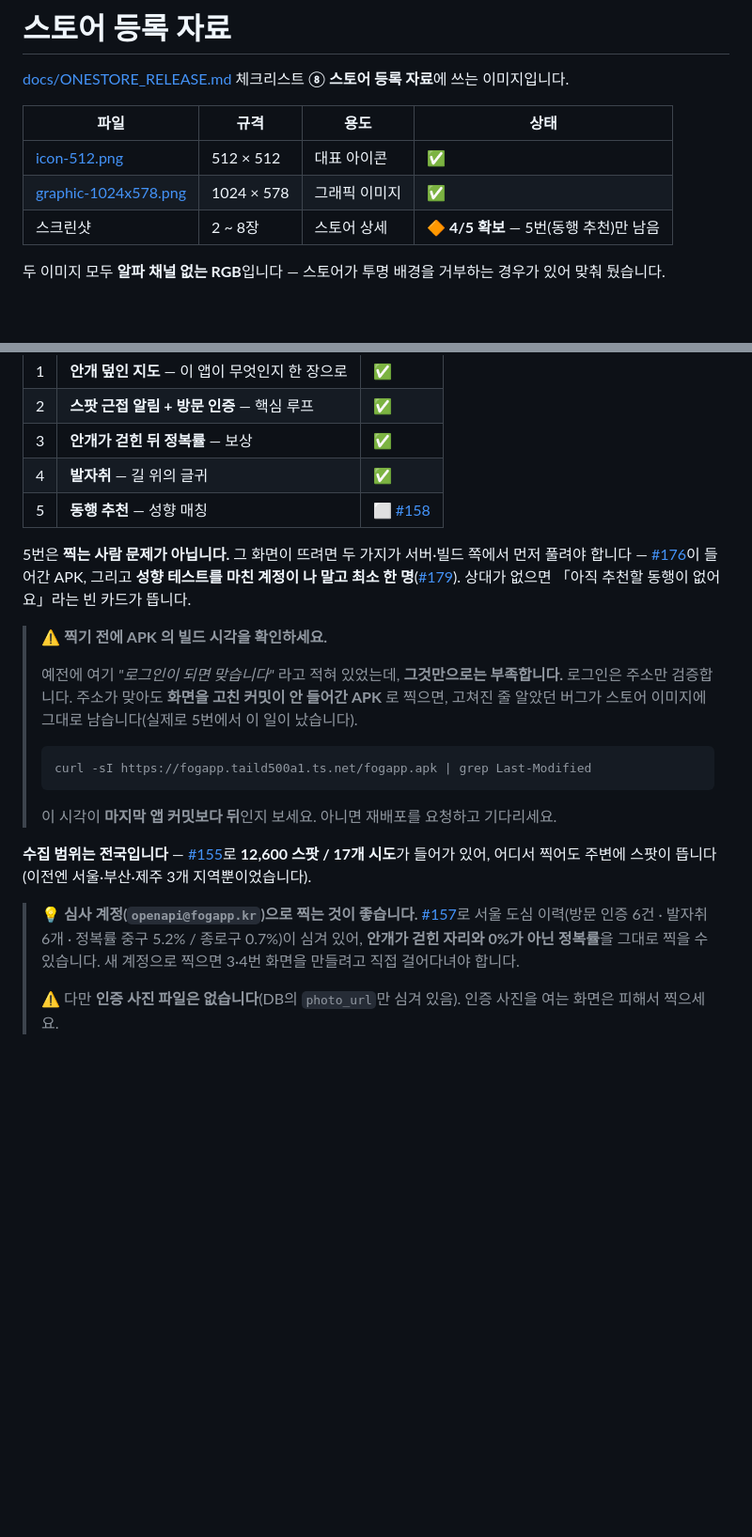
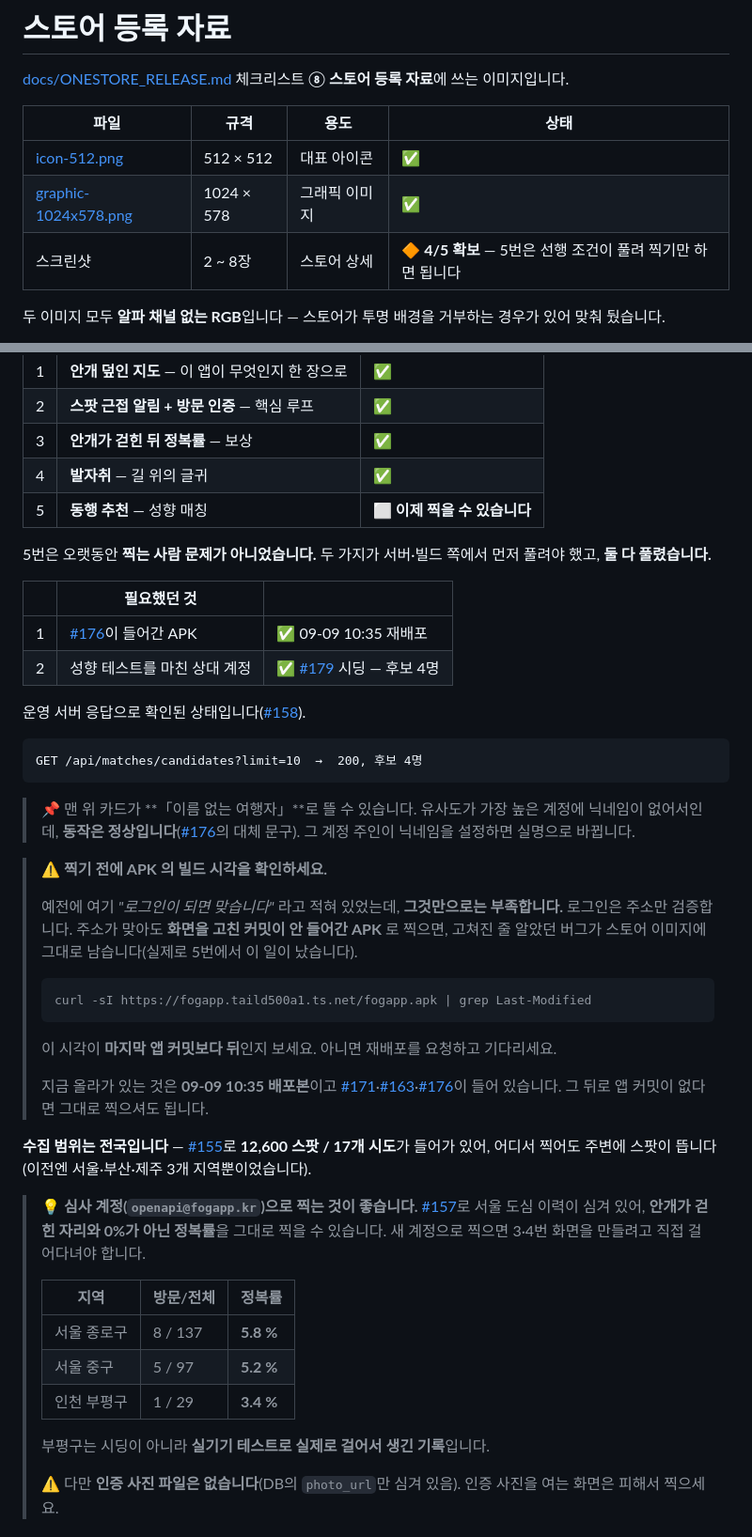
Before and after one commit to FogMap2026/FogApp, a Markdown page: docs/store/README.md, 2 parts joined by grey strips. Shown at 94% size. GitHub-like rendering; blank space fills up the shorter version.

Commit message:
docs: 5번 스크린샷 선행 조건 해소 + 정복률 실측치 반영 (#158)
APK 가 09-09 10:35 에 재배포됐고(#171·#163·#176 포함), #179 시딩으로
후보가 4명 잡힌다. songkh1201 님이 운영 서버 응답으로 확인했다.
문서는 아직 「두 가지가 먼저 풀려야 합니다」로 남아 있어, 찍을 수
있는데 못 찍는 줄 알게 된다.

정복률도 실측치로 바꿨다. 「중구 5.2% / 종로구 0.7%」로 적혀 있었는데
시딩으로 종로구가 5.8% 로 올랐고, 실기기 테스트로 인천 부평구 3.4%
가 새로 생겼다.

맨 위 카드가 「이름 없는 여행자」로 뜰 수 있다는 것도 적었다. 모르고
보면 버그로 읽힌다 — 유사도 1위 계정에 닉네임이 없는 것뿐이다.

Co-Authored-By: Claude Opus 5 <noreply@anthropic.com>

````diff
--- a/docs/store/README.md
+++ b/docs/store/README.md
@@ -6,7 +6,7 @@
 |------|------|------|------|
 | [icon-512.png](icon-512.png) | 512 × 512 | 대표 아이콘 | ✅ |
 | [graphic-1024x578.png](graphic-1024x578.png) | 1024 × 578 | 그래픽 이미지 | ✅ |
-| 스크린샷 | 2 ~ 8장 | 스토어 상세 | 🔶 **4/5 확보** — 5번(동행 추천)만 남음 |
+| 스크린샷 | 2 ~ 8장 | 스토어 상세 | 🔶 **4/5 확보** — 5번은 선행 조건이 풀려 찍기만 하면 됩니다 |
 
 두 이미지 모두 **알파 채널 없는 RGB**입니다 — 스토어가 투명 배경을 거부하는 경우가 있어 맞춰 뒀습니다.
 
@@ -24,9 +24,24 @@
 | 2 | **스팟 근접 알림 + 방문 인증** — 핵심 루프 | ✅ |
 | 3 | **안개가 걷힌 뒤 정복률** — 보상 | ✅ |
 | 4 | **발자취** — 길 위의 글귀 | ✅ |
-| 5 | **동행 추천** — 성향 매칭 | ⬜ [#158](../../issues/158) |
+| 5 | **동행 추천** — 성향 매칭 | ⬜ **이제 찍을 수 있습니다** |
 
-5번은 **찍는 사람 문제가 아닙니다.** 그 화면이 뜨려면 두 가지가 서버·빌드 쪽에서 먼저 풀려야 합니다 — [#176](../../pull/176)이 들어간 APK, 그리고 **성향 테스트를 마친 계정이 나 말고 최소 한 명**([#179](../../pull/179)). 상대가 없으면 「아직 추천할 동행이 없어요」라는 빈 카드가 뜹니다.
+5번은 오랫동안 **찍는 사람 문제가 아니었습니다.** 두 가지가 서버·빌드 쪽에서 먼저 풀려야 했고, **둘 다 풀렸습니다.**
+
+| | 필요했던 것 | |
+|---|---|---|
+| 1 | [#176](../../pull/176)이 들어간 APK | ✅ 09-09 10:35 재배포 |
+| 2 | 성향 테스트를 마친 상대 계정 | ✅ [#179](../../pull/179) 시딩 — 후보 4명 |
+
+운영 서버 응답으로 확인된 상태입니다([#158](../../issues/158)).
+
+```
+GET /api/matches/candidates?limit=10  →  200, 후보 4명
+```
+
+> 📌 맨 위 카드가 **「이름 없는 여행자」**로 뜰 수 있습니다. 유사도가 가장 높은 계정에 닉네임이
+> 없어서인데, **동작은 정상입니다**([#176](../../pull/176)의 대체 문구). 그 계정 주인이 닉네임을
+> 설정하면 실명으로 바뀝니다.
 
 > ⚠️ **찍기 전에 APK 의 빌드 시각을 확인하세요.**
 >
@@ -39,13 +54,23 @@
 > ```
 >
 > 이 시각이 **마지막 앱 커밋보다 뒤**인지 보세요. 아니면 재배포를 요청하고 기다리세요.
+>
+> 지금 올라가 있는 것은 **09-09 10:35 배포본**이고 [#171](../../pull/171)·[#163](../../pull/163)·[#176](../../pull/176)이 들어 있습니다. 그 뒤로 앱 커밋이
+> 없다면 그대로 찍으셔도 됩니다.
 
 **수집 범위는 전국입니다** — [#155](../../issues/155)로 **12,600 스팟 / 17개 시도**가 들어가 있어, 어디서 찍어도 주변에 스팟이 뜹니다(이전엔 서울·부산·제주 3개 지역뿐이었습니다).
 
 > 💡 **심사 계정(`openapi@fogapp.kr`)으로 찍는 것이 좋습니다.** [#157](../../issues/157)로 서울 도심
-> 이력(방문 인증 6건 · 발자취 6개 · 정복률 중구 5.2% / 종로구 0.7%)이 심겨 있어, **안개가 걷힌
-> 자리와 0%가 아닌 정복률**을 그대로 찍을 수 있습니다. 새 계정으로 찍으면 3·4번 화면을 만들려고
-> 직접 걸어다녀야 합니다.
+> 이력이 심겨 있어, **안개가 걷힌 자리와 0%가 아닌 정복률**을 그대로 찍을 수 있습니다.
+> 새 계정으로 찍으면 3·4번 화면을 만들려고 직접 걸어다녀야 합니다.
+>
+> | 지역 | 방문/전체 | 정복률 |
+> |---|---|---|
+> | 서울 종로구 | 8 / 137 | **5.8 %** |
+> | 서울 중구 | 5 / 97 | **5.2 %** |
+> | 인천 부평구 | 1 / 29 | **3.4 %** |
+>
+> 부평구는 시딩이 아니라 **실기기 테스트로 실제로 걸어서 생긴 기록**입니다.
 >
 > ⚠️ 다만 **인증 사진 파일은 없습니다**(DB의 `photo_url`만 심겨 있음). 인증 사진을 여는 화면은
 > 피해서 찍으세요.
````
